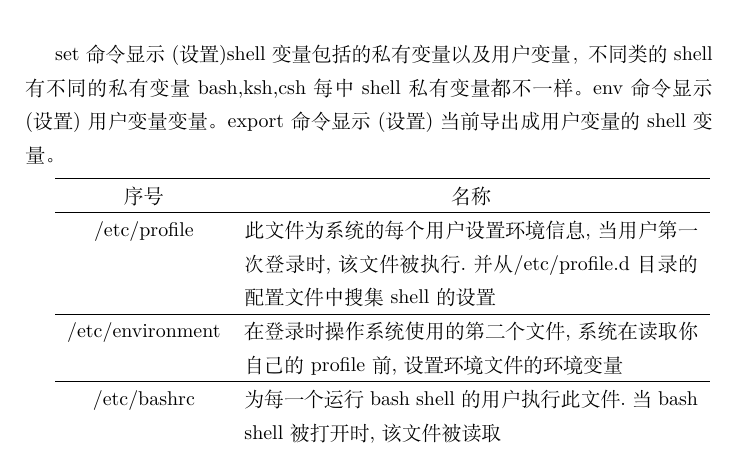
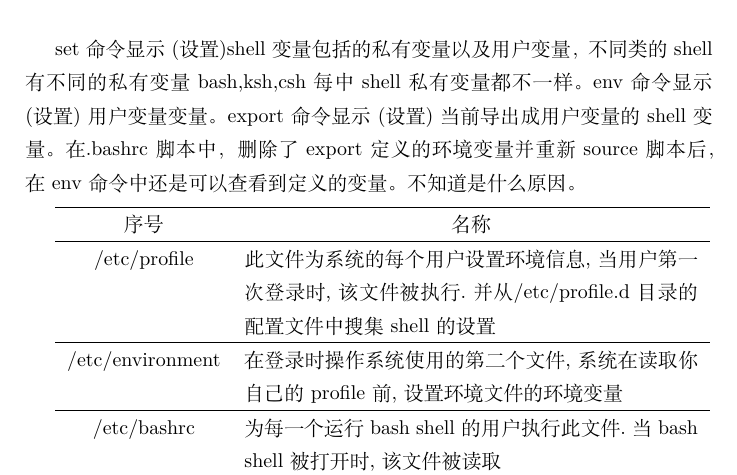
Before and after one commit to jiangxiaoqiang/devmanual, a LaTeX thesis (document.tex): part of page 44 of 122, cut so that both start at the same text. Compiled offline with XeLaTeX.

```diff
--- a/document.tex
+++ b/document.tex
@@ -996,7 +996,7 @@
 unset http_proxy
 \end{lstlisting}
 
-set命令显示(设置)shell变量 包括的私有变量以及用户变量，不同类的shell有不同的私有变量 bash,ksh,csh每中shell私有变量都不一样。env命令显示(设置)用户变量变量。export命令显示(设置)当前导出成用户变量的shell变量。
+set命令显示(设置)shell变量 包括的私有变量以及用户变量，不同类的shell有不同的私有变量 bash,ksh,csh每中shell私有变量都不一样。env命令显示(设置)用户变量变量。export命令显示(设置)当前导出成用户变量的shell变量。在.bashrc脚本中，删除了export定义的环境变量并重新source脚本后，在env命令中还是可以查看到定义的变量。不知道是什么原因。
 
 \begin{tabular}{cp{8cm}c}
 	\hline
```
